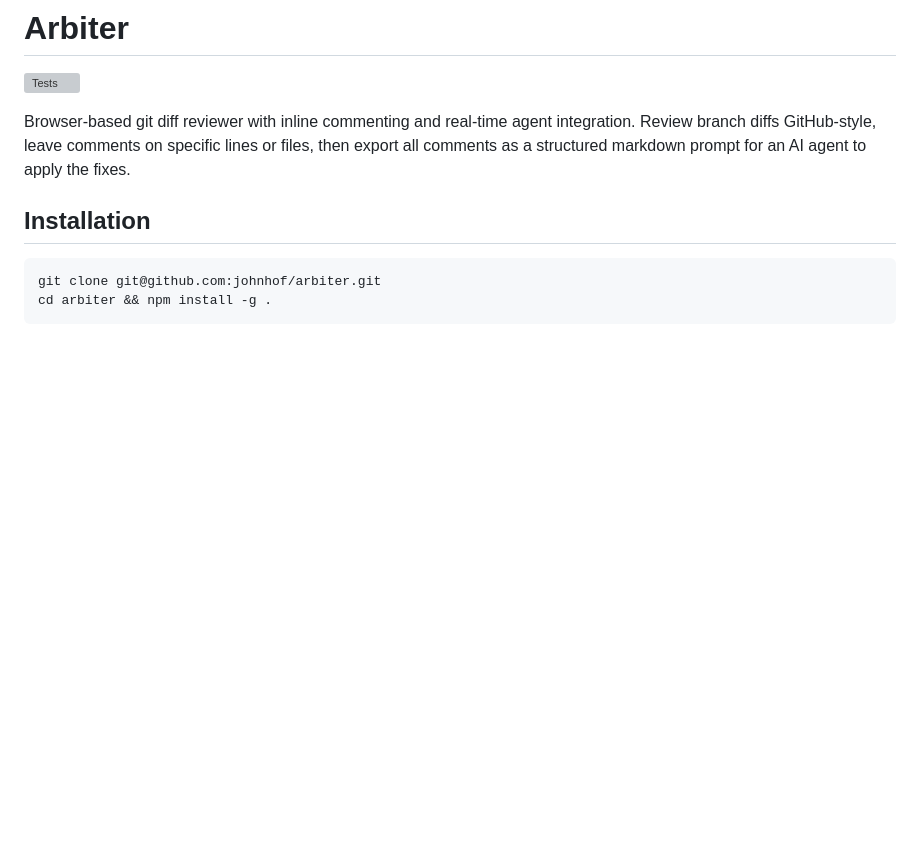
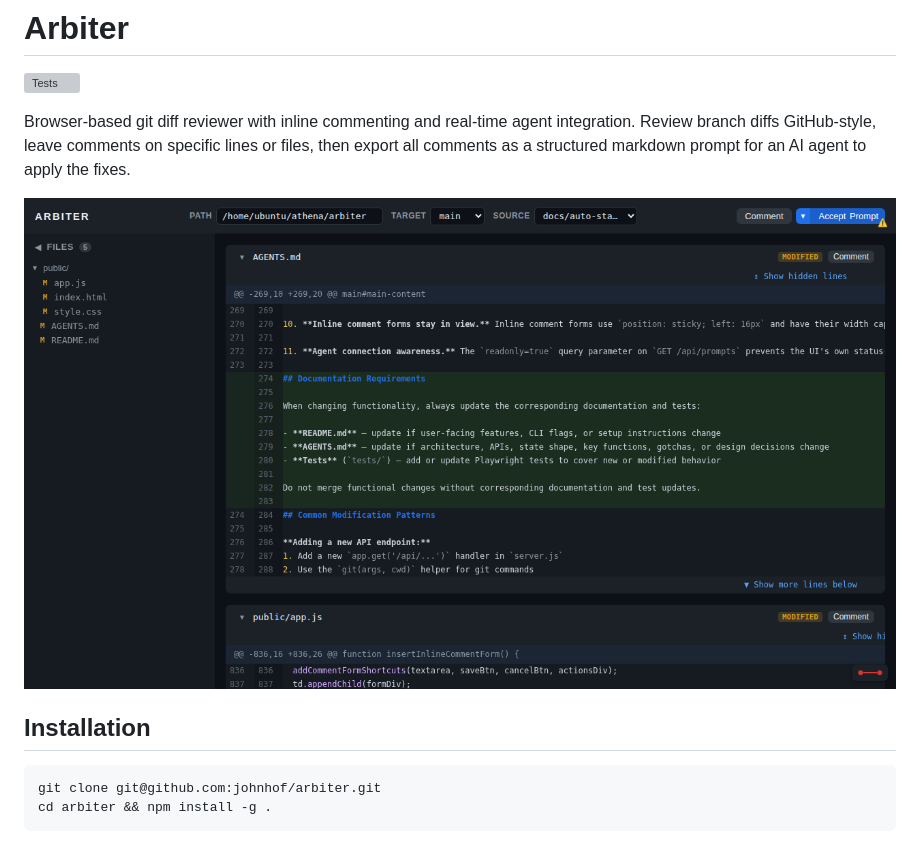
Before and after one commit to johnhof/arbiter, a Markdown page: README.md, the part around the change. GitHub-like rendering; pictures changed too: public/example.png (added); blank space fills up the shorter version; grey boxes are pictures that could not be loaded.

Commit message:
feat: keyboard shortcuts in edit mode, example screenshot in README
- Add Shift+Enter and Esc Esc shortcuts to all three comment edit forms
- Take and add example screenshot to README

```diff
--- a/README.md
+++ b/README.md
@@ -3,6 +3,8 @@
 ![Tests](https://raw.githubusercontent.com/johnhof/arbiter/main/.github/badges/tests.svg)
 
 Browser-based git diff reviewer with inline commenting and real-time agent integration. Review branch diffs GitHub-style, leave comments on specific lines or files, then export all comments as a structured markdown prompt for an AI agent to apply the fixes.
+
+![Arbiter Screenshot](public/example.png)
 
 ## Installation
 
```
Also changed, not shown: 1 other file.
